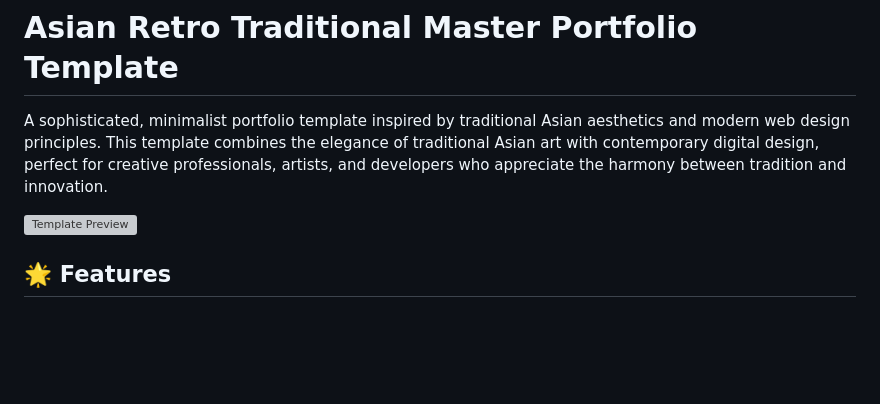
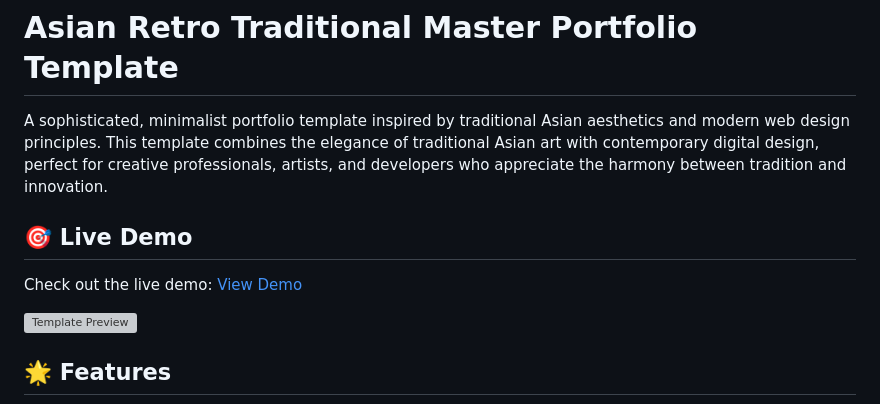
Before and after one commit to ColaGuevz/Sample-Portfolio--Asian-Retro--Traditional-Master-, a Markdown page: README.md, the part around the change. Drawn GitHub-style; blank space fills up the shorter version; grey boxes are pictures that could not be loaded.

Commit message:
Added live view of the website

```diff
--- a/README.md
+++ b/README.md
@@ -1,6 +1,10 @@
 # Asian Retro Traditional Master Portfolio Template
 
 A sophisticated, minimalist portfolio template inspired by traditional Asian aesthetics and modern web design principles. This template combines the elegance of traditional Asian art with contemporary digital design, perfect for creative professionals, artists, and developers who appreciate the harmony between tradition and innovation.
+
+## 🎯 Live Demo
+
+Check out the live demo: [View Demo](https://colaguevz.github.io/Sample-Portfolio--Asian-Retro--Traditional-Master-/)
 
 ![Template Preview](https://via.placeholder.com/800x400.png?text=Template+Preview)
 
```
